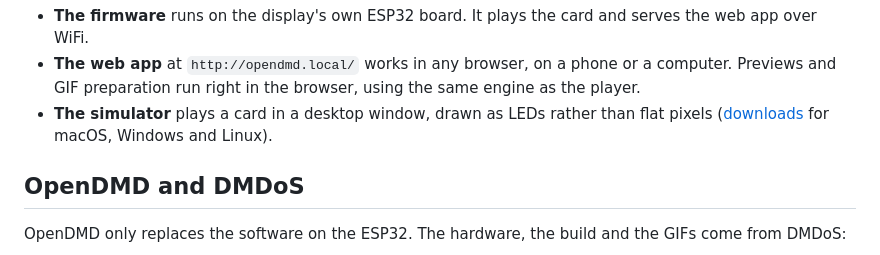
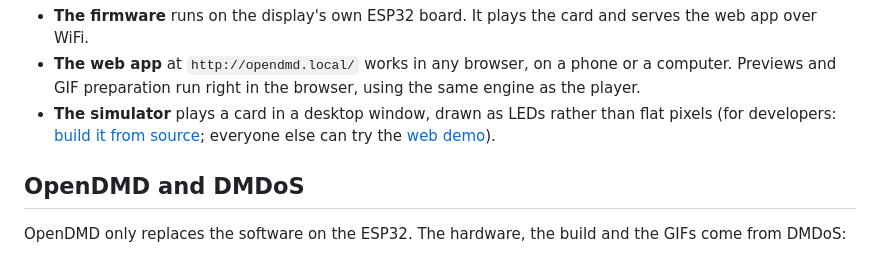
Before and after one commit to opendmd/opendmd, a Markdown page: README.md, the part around the change. Rendered like a GitHub page.

```diff
--- a/README.md
+++ b/README.md
@@ -28,7 +28,8 @@ it is, and adds a web app to manage it.
 - **The web app** at `http://opendmd.local/` works in any browser, on a phone or a computer.
   Previews and GIF preparation run right in the browser, using the same engine as the player.
 - **The simulator** plays a card in a desktop window, drawn as LEDs rather than flat pixels
-  ([downloads](docs/simulator.md#download) for macOS, Windows and Linux).
+  (for developers: [build it from source](docs/simulator.md); everyone else can try the
+  [web demo](https://opendmd.github.io/demo/)).
 
 <!-- site:tiles -->
 
```
Also changed, not shown: docs/developers.md (+3 -4 lines), docs/simulator.md (+44 -112 lines), docs/images/sim-clock.png (added), docs/images/sim-sprites.png (added), docs/images/sim-tunnel.png (added), 8 other files.
